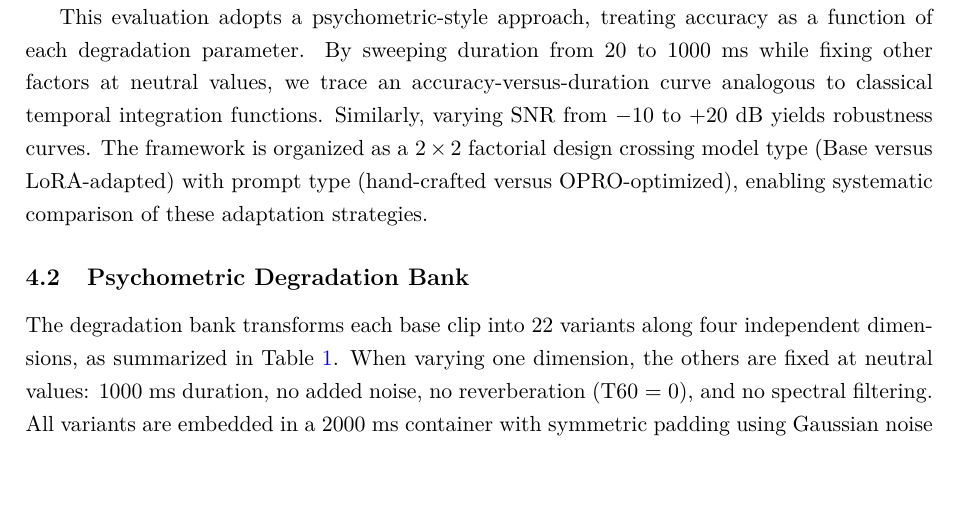
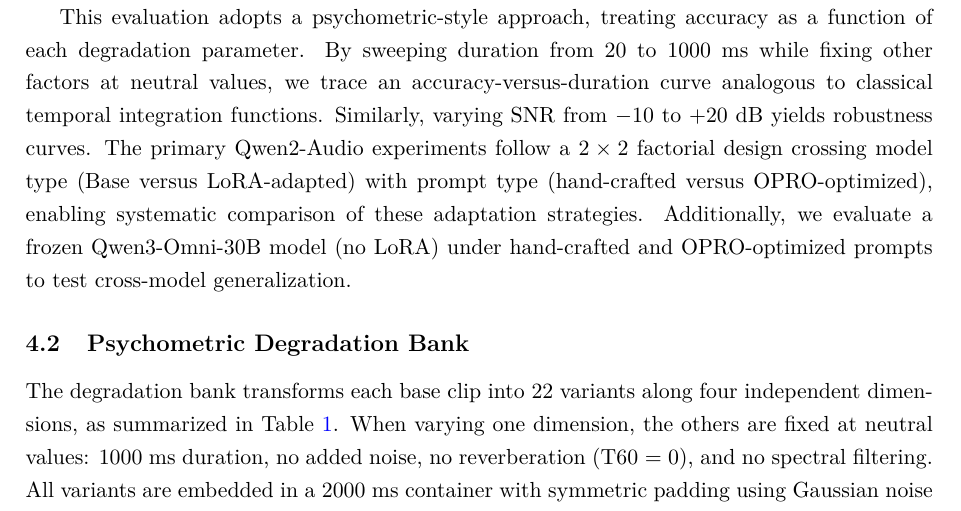
Before and after one commit to gbibbo/opro2_clean, a LaTeX document (main.tex): part of page 8 of 31, cut so that both start at the same text, the shorter picture padded with empty space. Compiled offline with pdfLaTeX.

Commit message:
Fix: improve multi-model coherence in text
- Generalize 'Qwen2-Audio produces' to 'target LALM (Qwen2-Audio or Qwen3-Omni) produces'
- Clarify 2×2 factorial design applies to primary Qwen2-Audio experiments
- Add explicit mention that Qwen3-Omni evaluated as frozen model for cross-model test

Lines changed:
- Line 187 (Overview): specify '2×2 for primary Qwen2' + frozen Qwen3 note
- Line 411 (Data Sources): generalize prediction-time model reference

```diff
--- a/main.tex
+++ b/main.tex
@@ -184,7 +184,7 @@
 
 We present a framework to evaluate and improve Large Audio-Language Model (LALM) performance on voice activity detection under controlled acoustic degradations. The pipeline proceeds as follows: (i) extract base clips of 1000~ms from source datasets, each labeled as SPEECH or NONSPEECH; (ii) apply a bank of 22 psychometric degradation conditions spanning segment duration, signal-to-noise ratio (SNR), reverberation, and spectral filtering; (iii) embed each degraded segment in a fixed 2000~ms container padded with low-amplitude noise; (iv) query the target LALM (Qwen2-Audio or Qwen3-Omni) with a VAD prompt asking whether the clip contains human speech; and (v) normalize the model's textual response to a SPEECH/NONSPEECH label for metric computation.
 
-This evaluation adopts a psychometric-style approach, treating accuracy as a function of each degradation parameter. By sweeping duration from 20 to 1000~ms while fixing other factors at neutral values, we trace an accuracy-versus-duration curve analogous to classical temporal integration functions. Similarly, varying SNR from $-10$ to $+20$~dB yields robustness curves. The framework is organized as a $2 \times 2$ factorial design crossing model type (Base versus LoRA-adapted) with prompt type (hand-crafted versus OPRO-optimized), enabling systematic comparison of these adaptation strategies.
+This evaluation adopts a psychometric-style approach, treating accuracy as a function of each degradation parameter. By sweeping duration from 20 to 1000~ms while fixing other factors at neutral values, we trace an accuracy-versus-duration curve analogous to classical temporal integration functions. Similarly, varying SNR from $-10$ to $+20$~dB yields robustness curves. The primary Qwen2-Audio experiments follow a $2 \times 2$ factorial design crossing model type (Base versus LoRA-adapted) with prompt type (hand-crafted versus OPRO-optimized), enabling systematic comparison of these adaptation strategies. Additionally, we evaluate a frozen Qwen3-Omni-30B model (no LoRA) under hand-crafted and OPRO-optimized prompts to test cross-model generalization.
 
 \subsection{Psychometric Degradation Bank}
 \label{subsec:degradation_bank}
```
Also changed, not shown: main.tex (2 more changed lines).
